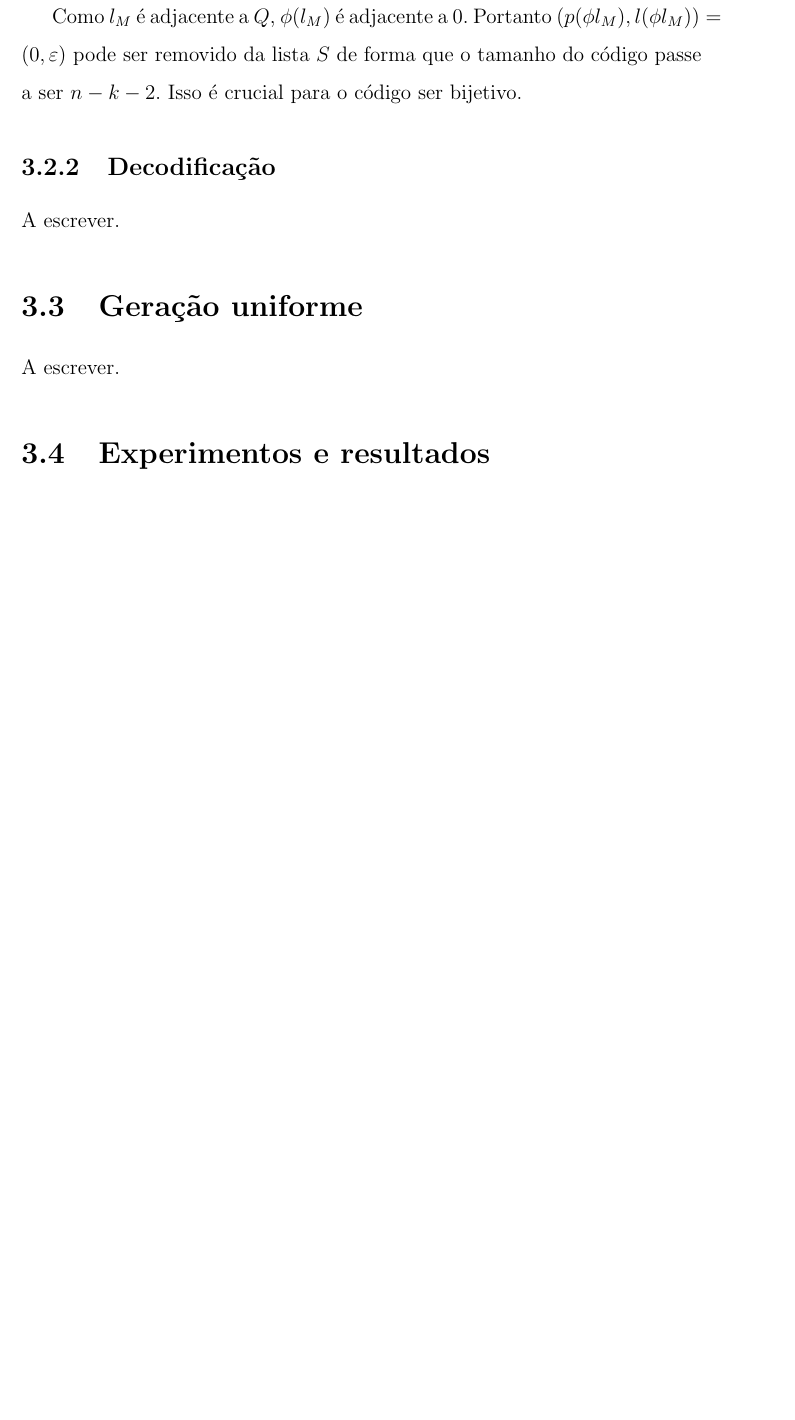
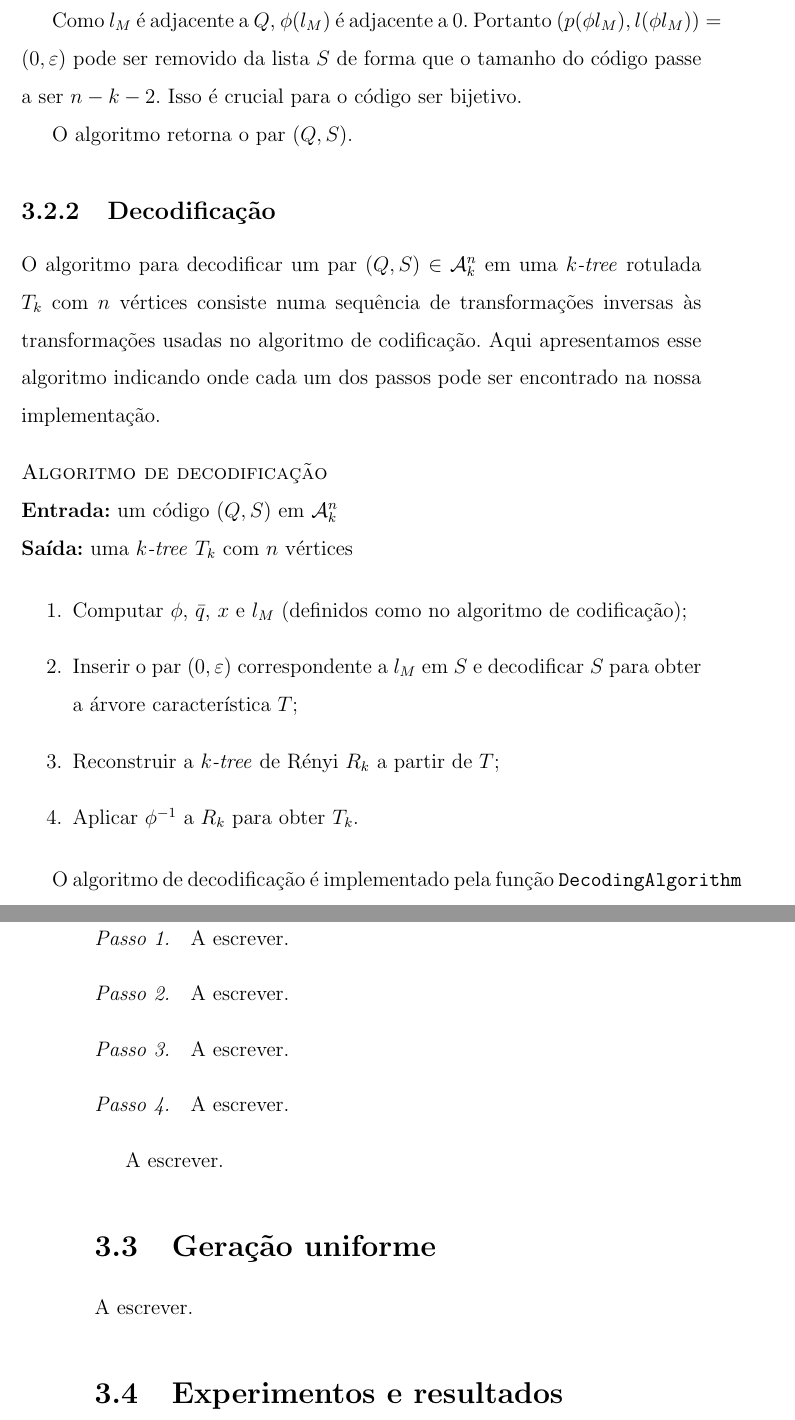
Before and after one commit to tmadeira/ktrees, a LaTeX thesis (doc/monografia/monografia.tex, which reads doc/monografia/geracao.tex): part of page 25 of 32 before the commit and two parts of pages 25 and 26 of 32 after it, the two joined at a grey line, cut so that both start at the same text, the shorter picture padded with empty space. Compiled offline with pdfLaTeX.

Commit message:
monografia: Comeca algoritmo de decodificacao

```diff
--- a/doc/monografia/geracao.tex
+++ b/doc/monografia/geracao.tex
@@ -283,12 +283,48 @@ O algoritmo para codificar uma \emph{$k$-tree} rotulada consiste em cinco passos
     Como $l_M$ foi escolhida como a folha de maior rótulo adjacente a $Q$, ela não é $\bar{q}$ (porque $\bar{q} = min\{v \not \in Q\}$ e $n \geq k + 2$). A prova formal desse fato pode ser encontrada no Lema 1 do artigo \cite{caminiti}. Além disso, $\phi(l_M)$ não estava no caminho de $0$ a $x = \phi(\bar{q})$ em $T$ (porque é uma folha).
 
     Como $l_M$ é adjacente a $Q$, $\phi(l_M)$ é adjacente a $0$. Portanto $(p(\phi{l_M}), l(\phi{l_M})) = (0, \varepsilon)$ pode ser removido da lista $S$ de forma que o tamanho do código passe a ser $n - k - 2$. Isso é crucial para o código ser bijetivo.
+
+    O algoritmo retorna o par $(Q, S)$.
   \end{step}
 \end{algorithm}
 
 \subsection{Decodificação}
 
-A escrever. % TODO
+O algoritmo para decodificar um par $(Q, S) \in \mathcal{A}^n_k$ em uma \emph{$k$-tree} rotulada $T_k$ com $n$ vértices consiste numa sequência de transformações inversas às transformações usadas no algoritmo de codificação. Aqui apresentamos esse algoritmo indicando onde cada um dos passos pode ser encontrado na nossa implementação.
+
+\begin{algorithm}[Algoritmo de decodificação]
+  \textbf{Entrada:} um código $(Q, S)$ em $\mathcal{A}^n_k$\\
+  \textbf{Saída:} uma \emph{$k$-tree} $T_k$ com $n$ vértices
+
+  \begin{enumerate}
+    \item Computar $\phi$, $\bar{q}$, $x$ e $l_M$ (definidos como no algoritmo de codificação);
+    \item Inserir o par $(0, \varepsilon)$ correspondente a $l_M$ em $S$ e decodificar $S$ para obter a árvore característica $T$;
+    \item Reconstruir a \emph{$k$-tree} de Rényi $R_k$ a partir de $T$;
+    \item Aplicar $\phi^{-1}$ a $R_k$ para obter $T_k$.
+  \end{enumerate}
+
+  O algoritmo de decodificação é implementado pela função {\tt DecodingAlgorithm} do pacote {\tt codec}. A seguir, detalhamos os quatro passos.
+
+  \setcounter{step}{0}
+
+  \begin{step}
+    A escrever. % TODO Computar $\phi$, $\bar{q}$, $x$ e $l_M$ (definidos como no algoritmo de codificação);
+  \end{step}
+
+  \begin{step}
+    A escrever. % TODO Inserir o par $(0, \varepsilon)$ correspondente a $l_M$ em $S$ e decodificar $S$ para obter a árvore característica $T$;
+  \end{step}
+
+  \begin{step}
+    A escrever. % TODO Reconstruir a \emph{$k$-tree} de Rényi $R_k$ a partir de $T$;
+  \end{step}
+
+  \begin{step}
+    A escrever. % TODO Aplicar $\phi^{-1}$ a $R_k$ para obter $T_k$.
+  \end{step}
+
+  A escrever. % TODO
+\end{algorithm}
 
 \section{Geração uniforme}
 
```
Also changed, not shown: doc/monografia/monografia.pdf, doc/monografia/geracao.tex (6 more changed lines).
